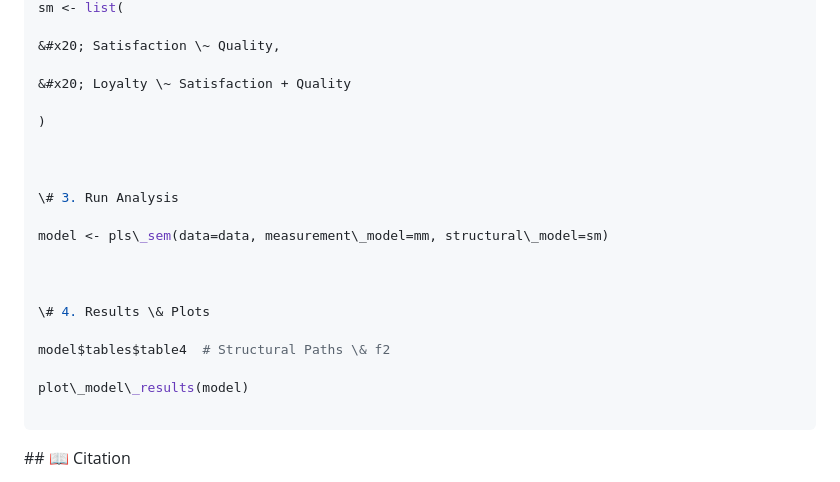
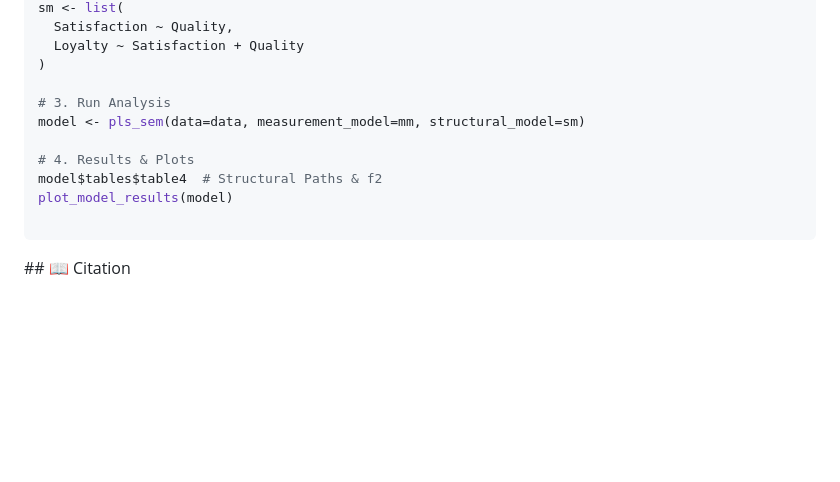
Before and after one commit to msoto-perez/pls-sem-engine, a Markdown page: README.md, the part around one of its changes. Drawn GitHub-style; blank space fills up the shorter version.

````diff
--- a/README.md
+++ b/README.md
@@ -101,24 +55,14 @@ mm <- list(
 sm <- list(
-
-&#x20; Satisfaction \~ Quality,
-
-&#x20; Loyalty \~ Satisfaction + Quality
-
+  Satisfaction ~ Quality,
+  Loyalty ~ Satisfaction + Quality
 )
 
+# 3. Run Analysis
+model <- pls_sem(data=data, measurement_model=mm, structural_model=sm)
 
-
-\# 3. Run Analysis
-
-model <- pls\_sem(data=data, measurement\_model=mm, structural\_model=sm)
-
-
-
-\# 4. Results \& Plots
-
-model$tables$table4  # Structural Paths \& f2
-
-plot\_model\_results(model)
+# 4. Results & Plots
+model$tables$table4  # Structural Paths & f2
+plot_model_results(model)
 
 ```
 
````
Also changed, not shown: other parts of README.md (+34 -80 lines).
